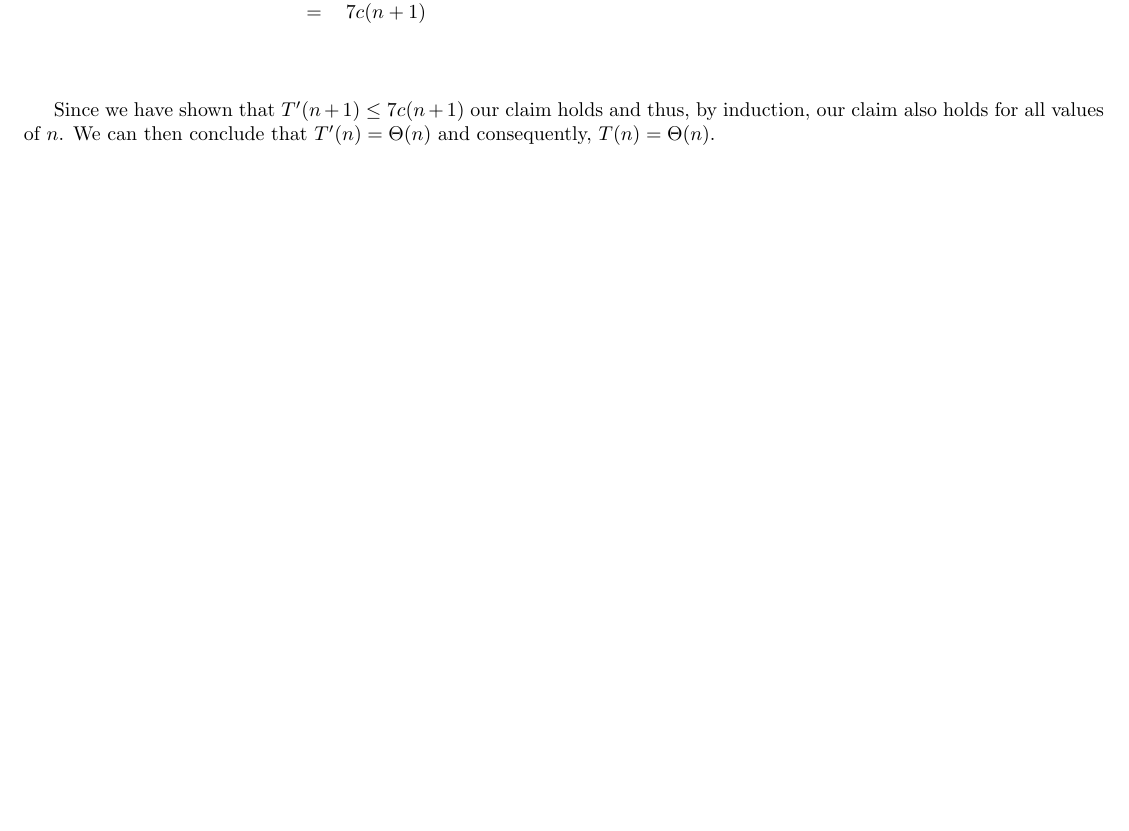
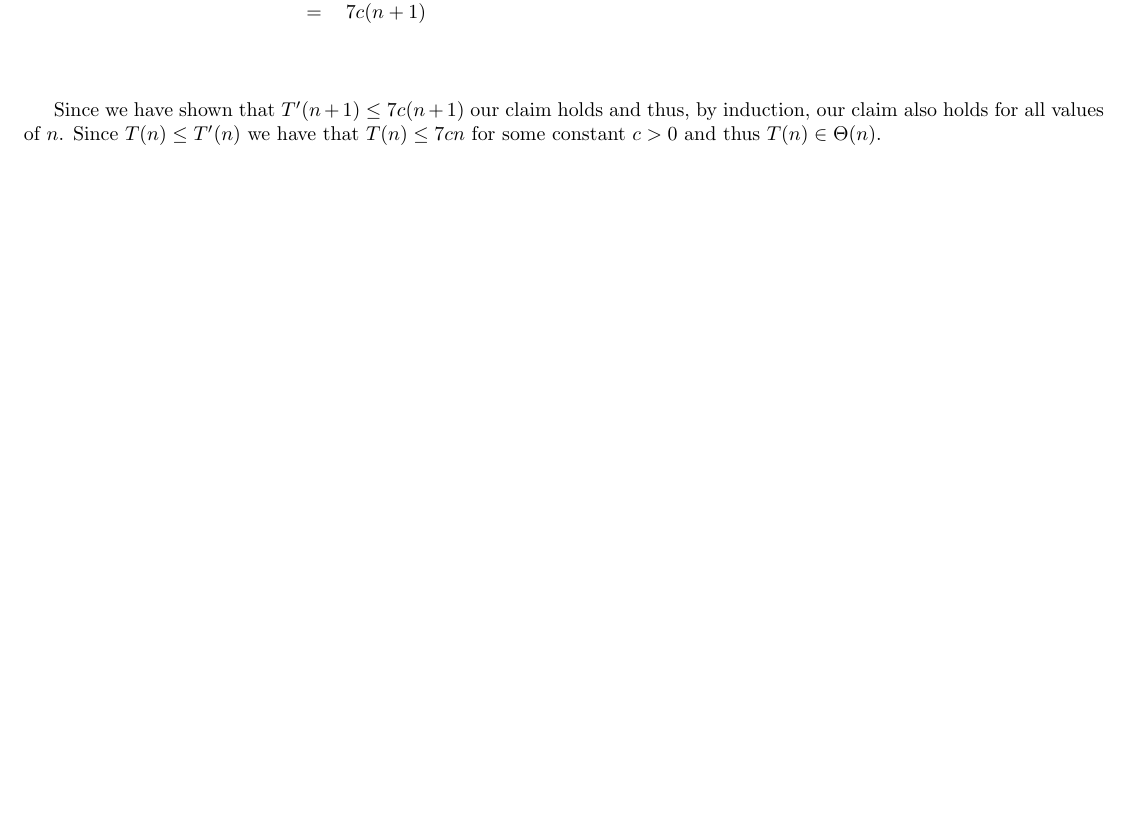
Before and after one commit to Dryd33n/uvic-csc-226, a LaTeX problem sheet (exercises/exercise2.tex): part of page 2 of 2, cut so that both start at the same text. Compiled offline with pdfLaTeX.

Commit message:
exercise 2 done

```diff
--- a/exercises/exercise2.tex
+++ b/exercises/exercise2.tex
@@ -57,7 +57,6 @@ $T'(n+1)$   & $=$  & $T'(\lfloor \frac{5(n+1)}{7} \rfloor )+T'(\lfloor \frac{n+1
 \end{tabular}
 \end{table}\\
 
-Since we have shown that $T'(n+1)\leq 7c(n+1)$ our claim holds and thus, by induction, our claim also holds for all values of $n$. We can then conclude that $T'(n)=\Theta(n)$ and consequently, $T(n)=\Theta(n)$.
-
+Since we have shown that $T'(n+1)\leq 7c(n+1)$ our claim holds and thus, by induction, our claim also holds for all values of $n$. Since $T(n)\leq T'(n)$ we have that $T(n) \leq 7cn$ for some constant $c>0$ and thus $T(n) \in \Theta(n)$.\\\\
 
 \end{document}
```
Also changed, not shown: exercises/exercise2.pdf.
